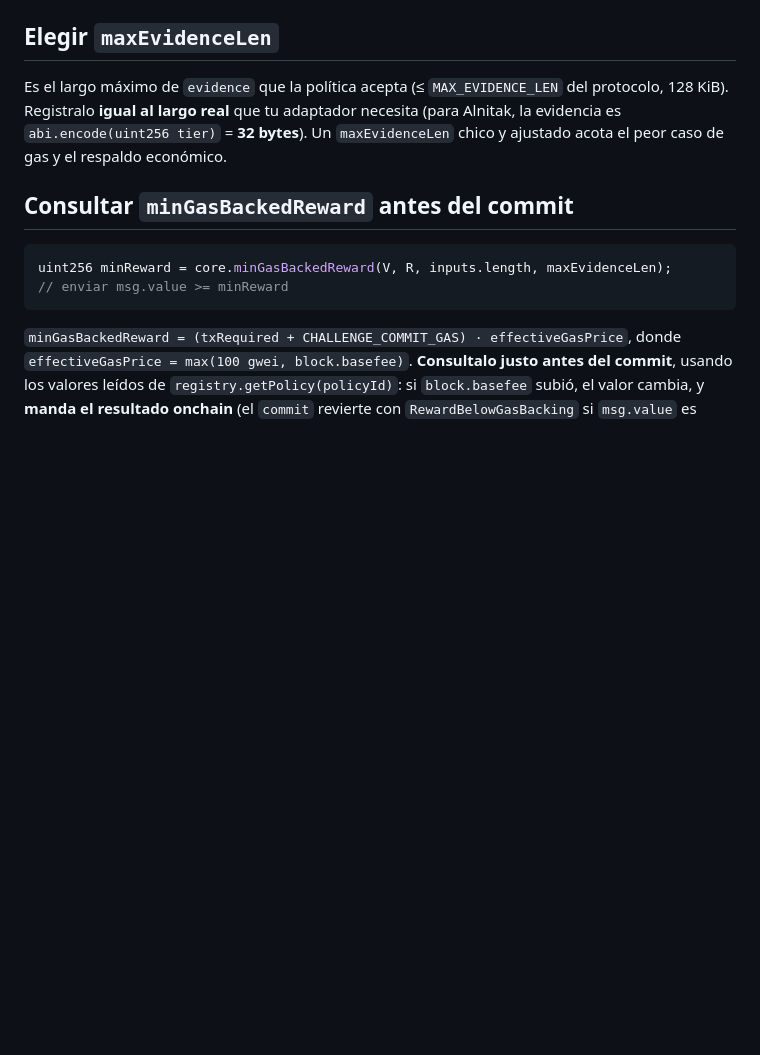
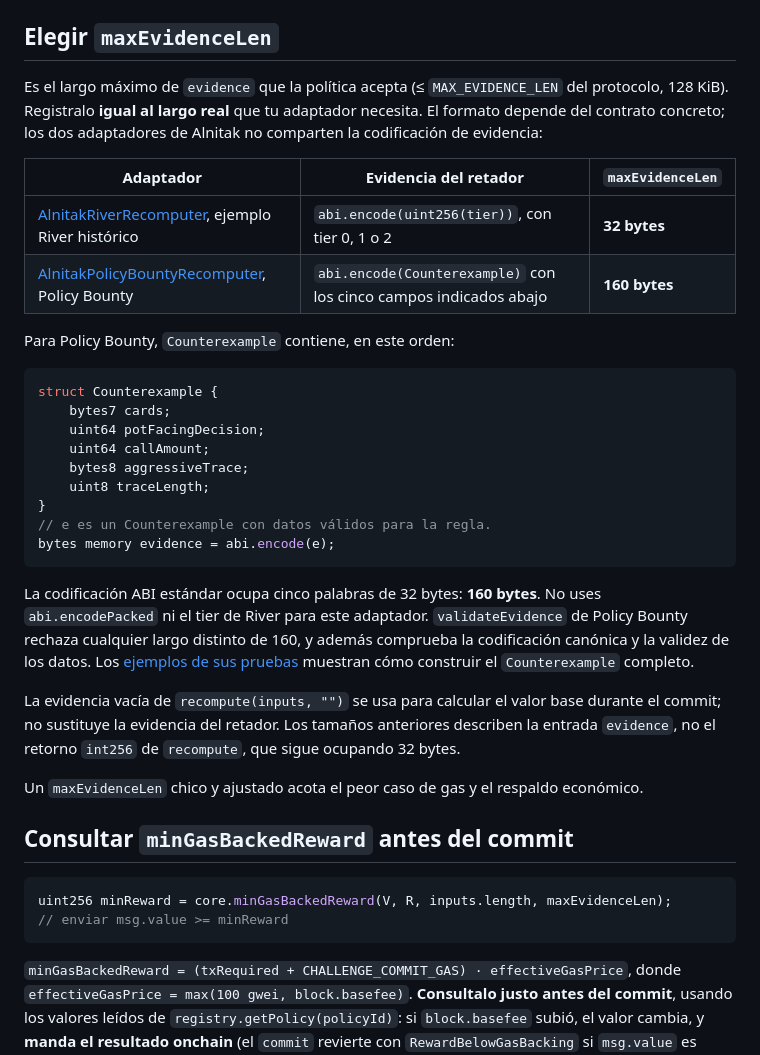
Before and after one commit to alnitak34/dissent, a Markdown page: docs/INTEGRATION.md, the part around the change. Drawn GitHub-style; blank space fills up the shorter version.

Commit message:
Clarify River and Policy Bounty evidence encodings

````diff
--- a/docs/INTEGRATION.md
+++ b/docs/INTEGRATION.md
@@ -95,9 +95,43 @@ forma reproducible con `network = "monad"`.
 ## Elegir `maxEvidenceLen`
 
 Es el largo máximo de `evidence` que la política acepta (≤ `MAX_EVIDENCE_LEN` del
-protocolo, 128 KiB). Registralo **igual al largo real** que tu adaptador necesita
-(para Alnitak, la evidencia es `abi.encode(uint256 tier)` = **32 bytes**). Un
-`maxEvidenceLen` chico y ajustado acota el peor caso de gas y el respaldo económico.
+protocolo, 128 KiB). Registralo **igual al largo real** que tu adaptador necesita.
+El formato depende del contrato concreto; los dos adaptadores de Alnitak no
+comparten la codificación de evidencia:
+
+| Adaptador | Evidencia del retador | `maxEvidenceLen` |
+| --- | --- | --- |
+| [AlnitakRiverRecomputer](../src/adapters/AlnitakRiverRecomputer.sol), ejemplo River histórico | `abi.encode(uint256(tier))`, con tier 0, 1 o 2 | **32 bytes** |
+| [AlnitakPolicyBountyRecomputer](../src/adapters/AlnitakPolicyBountyRecomputer.sol), Policy Bounty | `abi.encode(Counterexample)` con los cinco campos indicados abajo | **160 bytes** |
+
+Para Policy Bounty, `Counterexample` contiene, en este orden:
+
+```solidity
+struct Counterexample {
+    bytes7 cards;
+    uint64 potFacingDecision;
+    uint64 callAmount;
+    bytes8 aggressiveTrace;
+    uint8 traceLength;
+}
+// e es un Counterexample con datos válidos para la regla.
+bytes memory evidence = abi.encode(e);
+```
+
+La codificación ABI estándar ocupa cinco palabras de 32 bytes: **160 bytes**.
+No uses `abi.encodePacked` ni el tier de River para este adaptador.
+`validateEvidence` de Policy Bounty rechaza cualquier largo distinto de 160,
+y además comprueba la codificación canónica y la validez de los datos.
+Los [ejemplos de sus pruebas](../test/AlnitakPolicyBountyRecomputer.t.sol)
+muestran cómo construir el `Counterexample` completo.
+
+La evidencia vacía de `recompute(inputs, "")` se usa para calcular el valor base
+durante el commit; no sustituye la evidencia del retador. Los tamaños anteriores
+describen la entrada `evidence`, no el retorno `int256` de `recompute`, que sigue
+ocupando 32 bytes.
+
+Un `maxEvidenceLen` chico y ajustado acota el peor caso de gas y el respaldo
+económico.
 
 ## Consultar `minGasBackedReward` antes del commit
 
````
